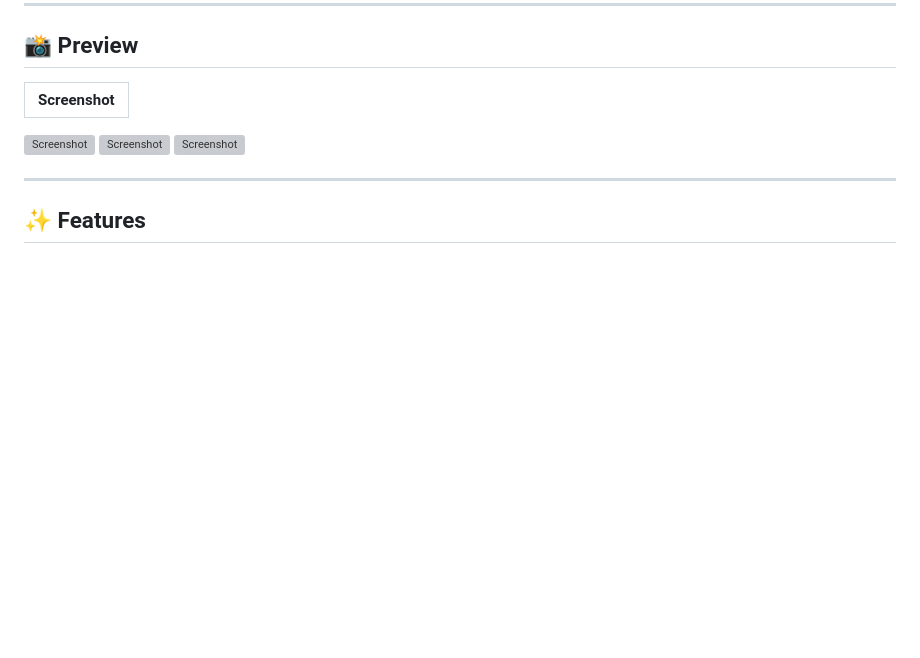
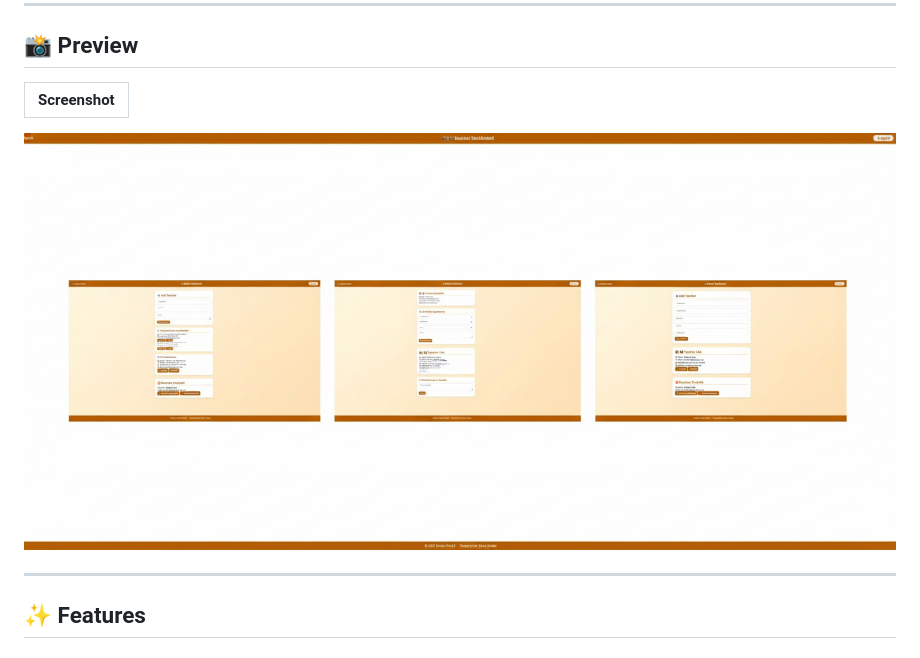
Before and after one commit to RaidanRei/Student-Teacher-Booking-Appointment, a Markdown page: README.md, the part around the change. Rendered like a GitHub page; blank space fills up the shorter version; grey boxes are pictures that could not be loaded.

```diff
--- a/README.md
+++ b/README.md
@@ -20,9 +20,7 @@ Experience real-time appointment approval and role-based dashboard access.
 | Screenshot |
 | ---------- |
 
-![Screenshot](./images/admin_dashboard.png)
-![Screenshot](./images/teacher_dashboard.png)
-![Screenshot](./images/student_dashboard.png)
+![Screenshot](./images/thumbnails.png)
 
 ---
 
```
